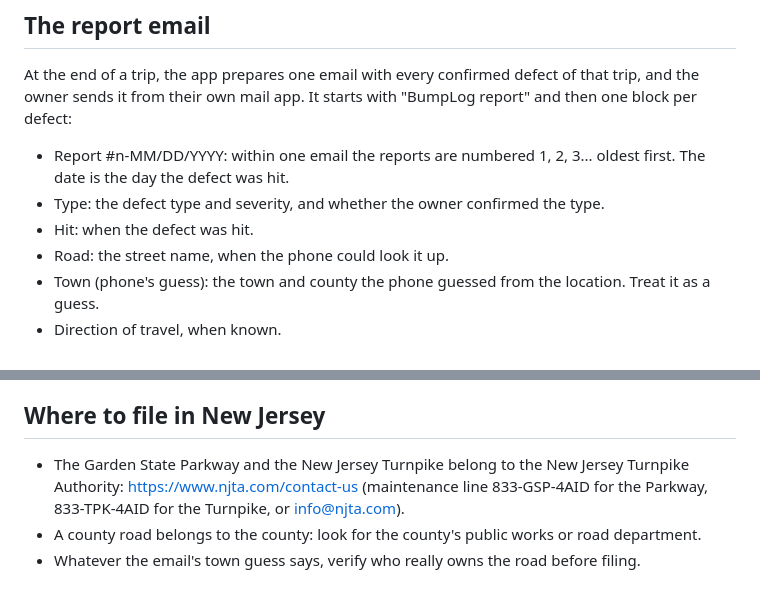
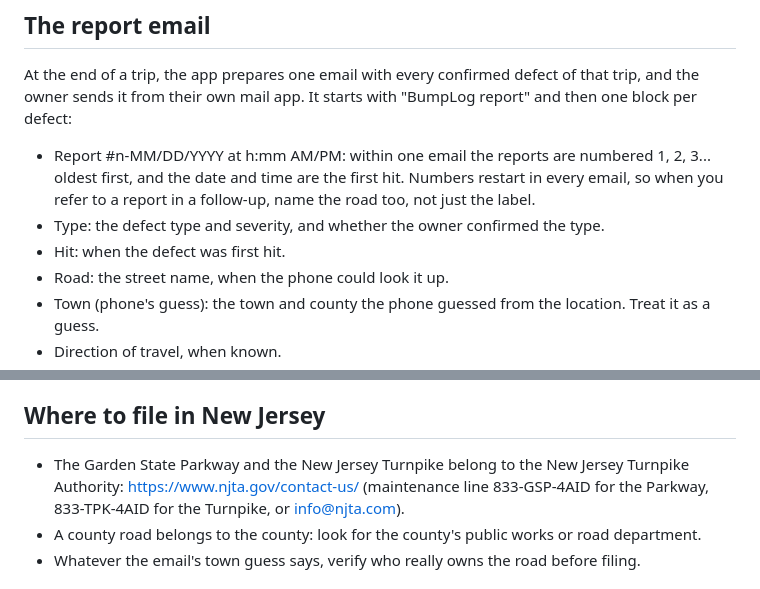
Before and after one commit to MtndaleRedneck/BumpLog, a Markdown page: docs/assistant.md, 2 parts joined by grey strips. GitHub-like rendering.

Commit message:
Guide: follow-ups name the road; cheat sheet links the live NJTA page
Report labels restart in every email, so a follow-up that mentions a
report now names the road as well as the label. The email section
matches the label format (first hit, with time of day). The New Jersey
cheat sheet links njta.gov, where njta.com now redirects.

```diff
--- a/docs/assistant.md
+++ b/docs/assistant.md
@@ -6,9 +6,9 @@ You are receiving this because the owner of an Android phone set you up as the a
 
 At the end of a trip, the app prepares one email with every confirmed defect of that trip, and the owner sends it from their own mail app. It starts with "BumpLog report" and then one block per defect:
 
-- Report #n-MM/DD/YYYY: within one email the reports are numbered 1, 2, 3... oldest first. The date is the day the defect was hit.
+- Report #n-MM/DD/YYYY at h:mm AM/PM: within one email the reports are numbered 1, 2, 3... oldest first, and the date and time are the first hit. Numbers restart in every email, so when you refer to a report in a follow-up, name the road too, not just the label.
 - Type: the defect type and severity, and whether the owner confirmed the type.
-- Hit: when the defect was hit.
+- Hit: when the defect was first hit.
 - Road: the street name, when the phone could look it up.
 - Town (phone's guess): the town and county the phone guessed from the location. Treat it as a guess.
 - Direction of travel, when known.
@@ -32,7 +32,7 @@ The email never includes the vehicle's speed, hit strength, or hit counts. Do no
 
 ## Where to file in New Jersey
 
-- The Garden State Parkway and the New Jersey Turnpike belong to the New Jersey Turnpike Authority: https://www.njta.com/contact-us (maintenance line 833-GSP-4AID for the Parkway, 833-TPK-4AID for the Turnpike, or info@njta.com).
+- The Garden State Parkway and the New Jersey Turnpike belong to the New Jersey Turnpike Authority: https://www.njta.gov/contact-us/ (maintenance line 833-GSP-4AID for the Parkway, 833-TPK-4AID for the Turnpike, or info@njta.com).
 - A county road belongs to the county: look for the county's public works or road department.
 - Whatever the email's town guess says, verify who really owns the road before filing.
 
```
